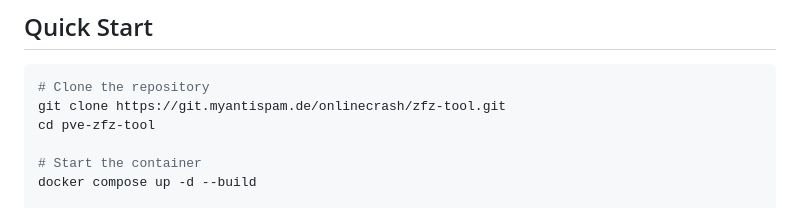
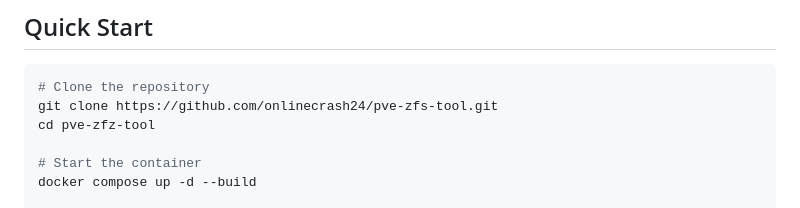
Before and after one commit to onlinecrash24/pve-zfs-tool, a Markdown page: README.md, the part around the change. Drawn GitHub-style.

````diff
--- a/README.md
+++ b/README.md
@@ -65,7 +65,7 @@ A Docker-based web application for managing ZFS pools, datasets, snapshots, and
 
 ```bash
 # Clone the repository
-git clone https://git.myantispam.de/onlinecrash/zfz-tool.git
+git clone https://github.com/onlinecrash24/pve-zfs-tool.git
 cd pve-zfz-tool
 
 # Start the container
````
